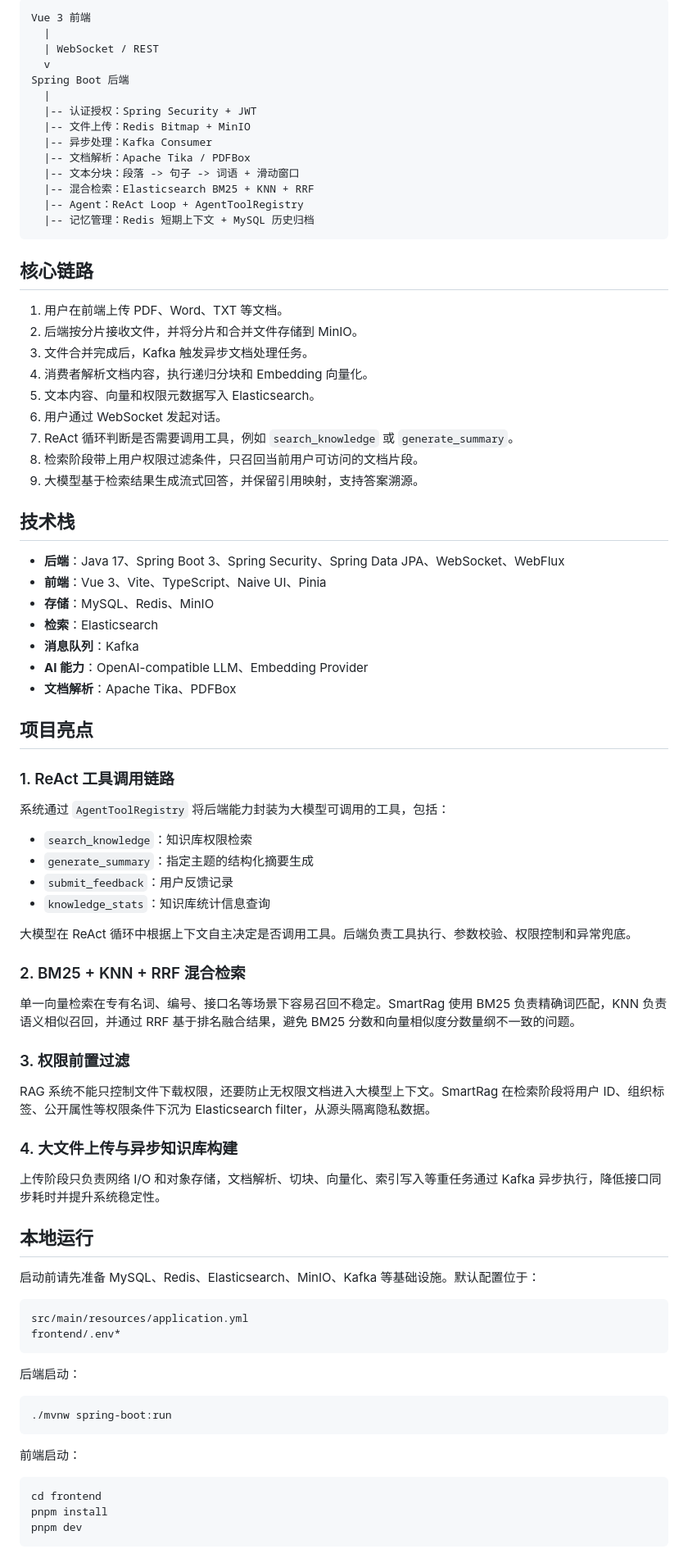
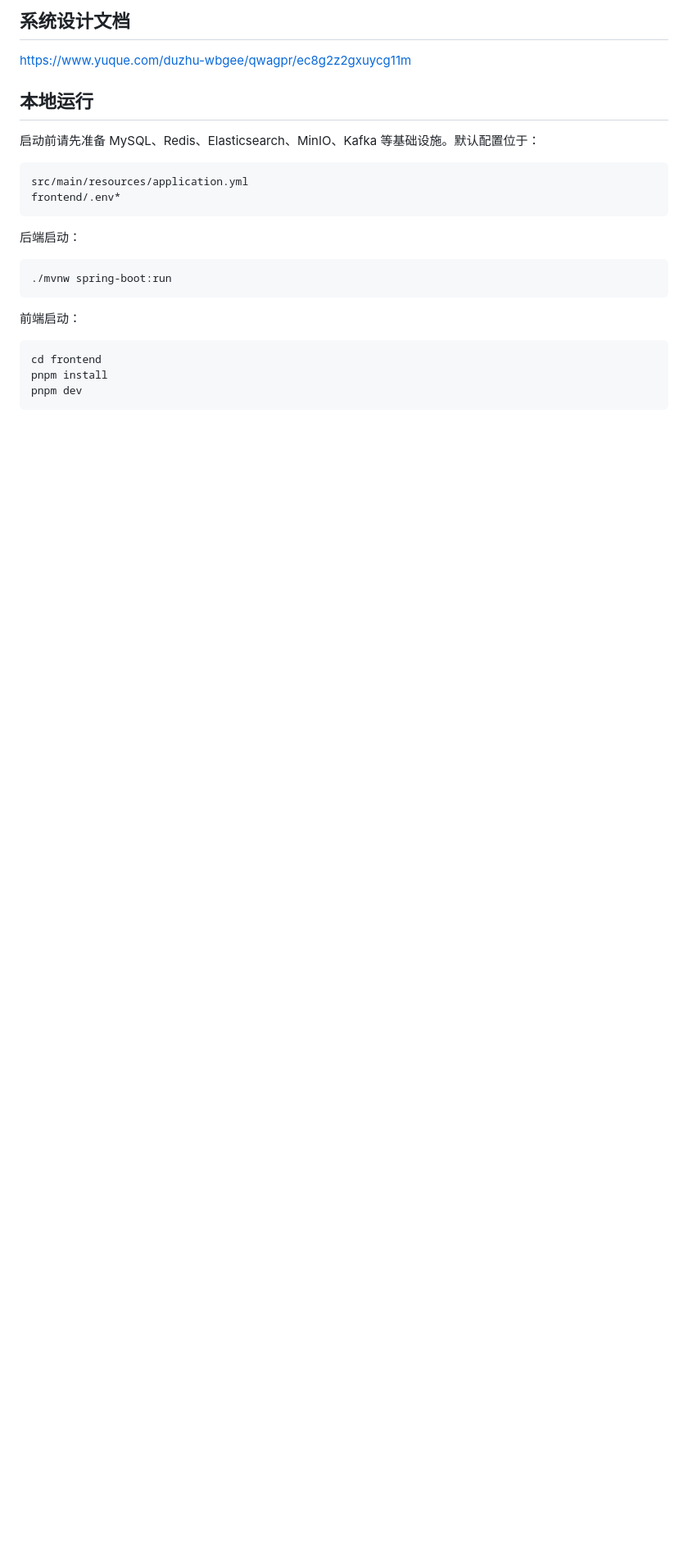
Before and after one commit to userlengshao007/SmartRag, a Markdown page: README.md, the part around the change printed below. Shown: that part at 82% size. Rendered like a GitHub page; blank space fills up the shorter version.

````diff
--- a/README.md
+++ b/README.md
@@ -19,67 +12,9 @@ SmartRag 是一个面向企业/团队内部知识库场景的智能问答系统
 
-```text
-Vue 3 前端
-  |
-  | WebSocket / REST
-  v
-Spring Boot 后端
-  |
-  |-- 认证授权：Spring Security + JWT
-  |-- 文件上传：Redis Bitmap + MinIO
-  |-- 异步处理：Kafka Consumer
-  |-- 文档解析：Apache Tika / PDFBox
-  |-- 文本分块：段落 -> 句子 -> 词语 + 滑动窗口
-  |-- 混合检索：Elasticsearch BM25 + KNN + RRF
-  |-- Agent：ReAct Loop + AgentToolRegistry
-  |-- 记忆管理：Redis 短期上下文 + MySQL 历史归档
-```
+## 系统设计文档
 
-## 核心链路
+https://www.yuque.com/duzhu-wbgee/qwagpr/ec8g2z2gxuycg11m
 
-1. 用户在前端上传 PDF、Word、TXT 等文档。
-2. 后端按分片接收文件，并将分片和合并文件存储到 MinIO。
-3. 文件合并完成后，Kafka 触发异步文档处理任务。
-4. 消费者解析文档内容，执行递归分块和 Embedding 向量化。
-5. 文本内容、向量和权限元数据写入 Elasticsearch。
-6. 用户通过 WebSocket 发起对话。
-7. ReAct 循环判断是否需要调用工具，例如 `search_knowledge` 或 `generate_summary`。
-8. 检索阶段带上用户权限过滤条件，只召回当前用户可访问的文档片段。
-9. 大模型基于检索结果生成流式回答，并保留引用映射，支持答案溯源。
 
-## 技术栈
-
-- **后端**：Java 17、Spring Boot 3、Spring Security、Spring Data JPA、WebSocket、WebFlux
-- **前端**：Vue 3、Vite、TypeScript、Naive UI、Pinia
-- **存储**：MySQL、Redis、MinIO
-- **检索**：Elasticsearch
-- **消息队列**：Kafka
-- **AI 能力**：OpenAI-compatible LLM、Embedding Provider
-- **文档解析**：Apache Tika、PDFBox
-
-## 项目亮点
-
-### 1. ReAct 工具调用链路
-
-系统通过 `AgentToolRegistry` 将后端能力封装为大模型可调用的工具，包括：
-
-- `search_knowledge`：知识库权限检索
-- `generate_summary`：指定主题的结构化摘要生成
-- `submit_feedback`：用户反馈记录
-- `knowledge_stats`：知识库统计信息查询
-
-大模型在 ReAct 循环中根据上下文自主决定是否调用工具。后端负责工具执行、参数校验、权限控制和异常兜底。
-
-### 2. BM25 + KNN + RRF 混合检索
-
-单一向量检索在专有名词、编号、接口名等场景下容易召回不稳定。SmartRag 使用 BM25 负责精确词匹配，KNN 负责语义相似召回，并通过 RRF 基于排名融合结果，避免 BM25 分数和向量相似度分数量纲不一致的问题。
-
-### 3. 权限前置过滤
-
-RAG 系统不能只控制文件下载权限，还要防止无权限文档进入大模型上下文。SmartRag 在检索阶段将用户 ID、组织标签、公开属性等权限条件下沉为 Elasticsearch filter，从源头隔离隐私数据。
-
-### 4. 大文件上传与异步知识库构建
-
-上传阶段只负责网络 I/O 和对象存储，文档解析、切块、向量化、索引写入等重任务通过 Kafka 异步执行，降低接口同步耗时并提升系统稳定性。
 
 ## 本地运行
 
````
Also changed, not shown: other parts of README.md (+4 -11 lines), docs/performance-benchmark.md (added, +73 -0 lines), README.assets/image-20260626161248575.png (added), 2 other files.
